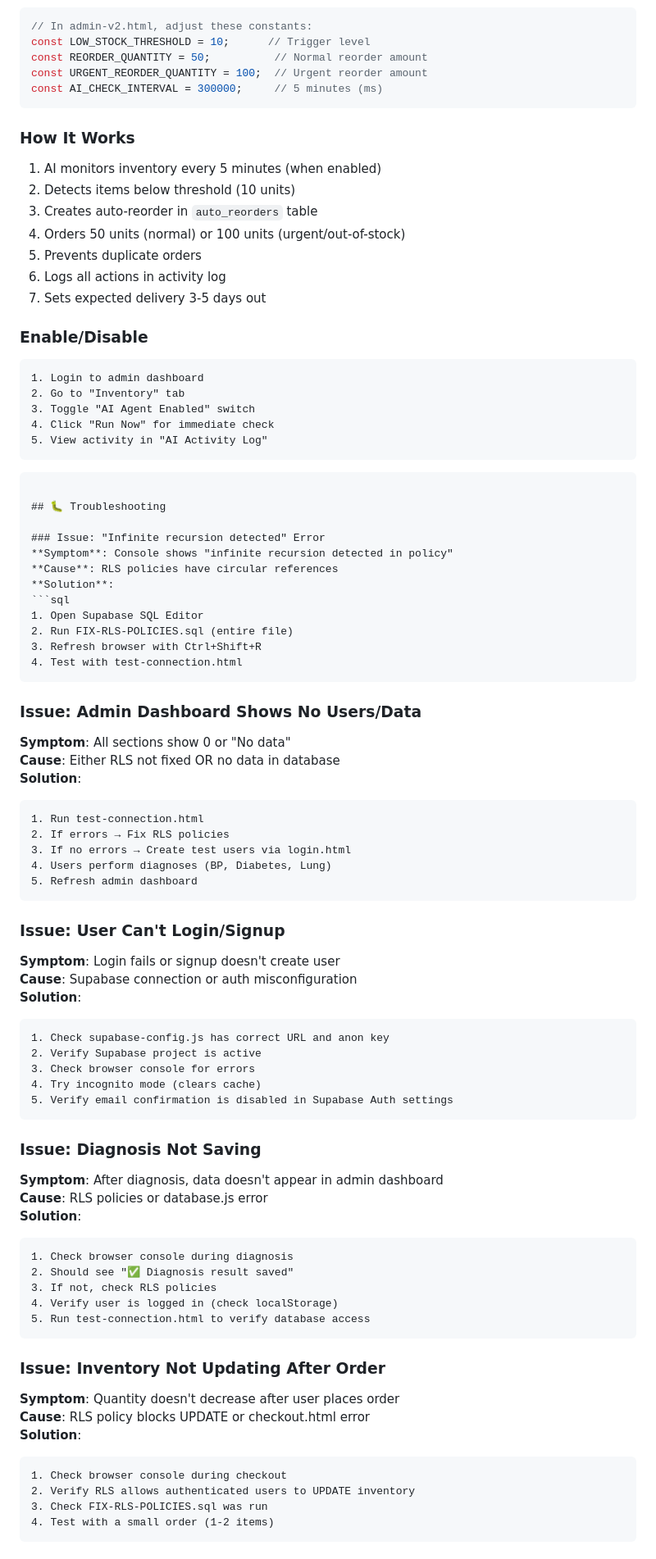
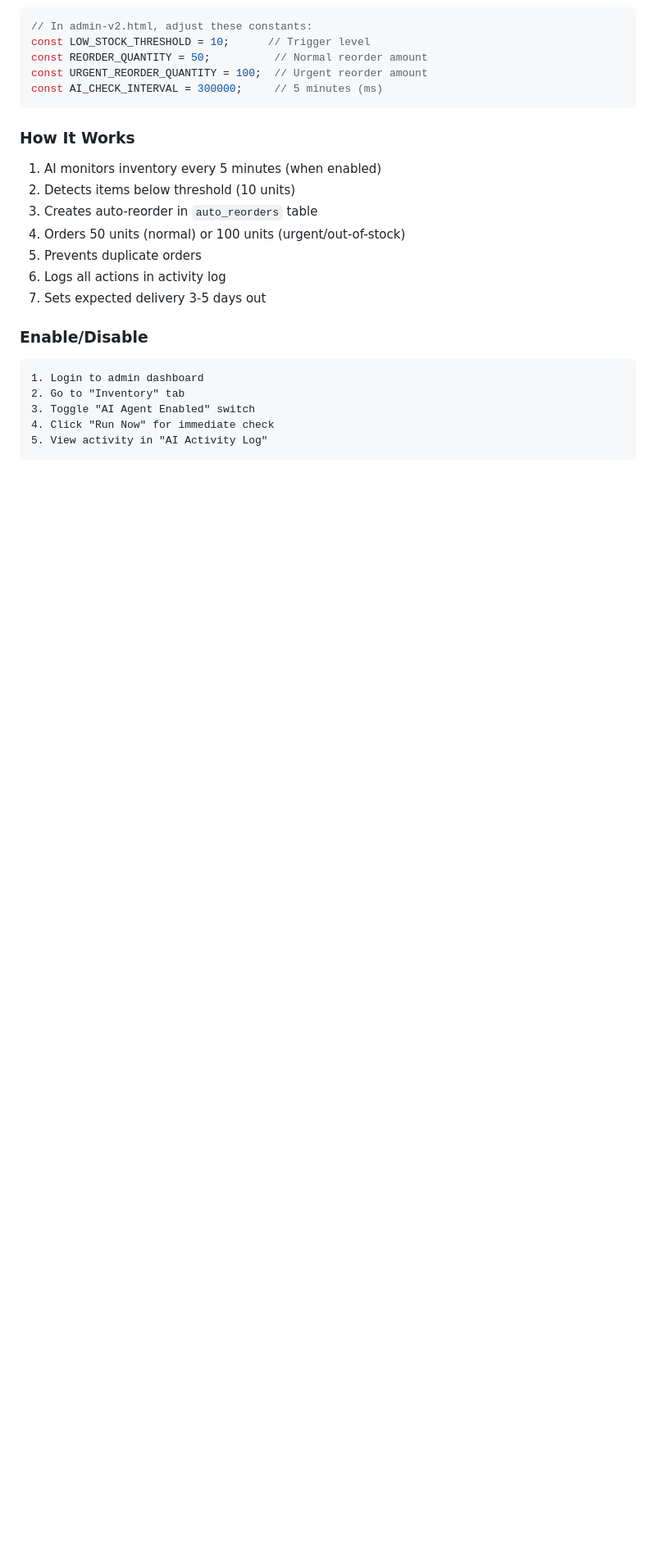
Before and after one commit to YesadeSamiksha/Smart-AI-based-Medical-Diagnosis-and-Inventory, a Markdown page: README.md, the part around one of its changes. Shown at 82% size. Drawn GitHub-style; blank space fills up the shorter version.

Commit message:
Remove troubleshooting section from README
Removed troubleshooting section for various issues related to the application.

````diff
--- a/README.md
+++ b/README.md
@@ -390,65 +390,3 @@ const AI_CHECK_INTERVAL = 300000;     // 5 minutes (ms)
 5. View activity in "AI Activity Log"
 ```
 
-```
-
-## 🐛 Troubleshooting
-
-### Issue: "Infinite recursion detected" Error
-**Symptom**: Console shows "infinite recursion detected in policy"
-**Cause**: RLS policies have circular references
-**Solution**:
-```sql
-1. Open Supabase SQL Editor
-2. Run FIX-RLS-POLICIES.sql (entire file)
-3. Refresh browser with Ctrl+Shift+R
-4. Test with test-connection.html
-```
-
-### Issue: Admin Dashboard Shows No Users/Data
-**Symptom**: All sections show 0 or "No data"
-**Cause**: Either RLS not fixed OR no data in database
-**Solution**:
-```
-1. Run test-connection.html
-2. If errors → Fix RLS policies
-3. If no errors → Create test users via login.html
-4. Users perform diagnoses (BP, Diabetes, Lung)
-5. Refresh admin dashboard
-```
-
-### Issue: User Can't Login/Signup
-**Symptom**: Login fails or signup doesn't create user
-**Cause**: Supabase connection or auth misconfiguration
-**Solution**:
-```
-1. Check supabase-config.js has correct URL and anon key
-2. Verify Supabase project is active
-3. Check browser console for errors
-4. Try incognito mode (clears cache)
-5. Verify email confirmation is disabled in Supabase Auth settings
-```
-
-### Issue: Diagnosis Not Saving
-**Symptom**: After diagnosis, data doesn't appear in admin dashboard
-**Cause**: RLS policies or database.js error
-**Solution**:
-```
-1. Check browser console during diagnosis
-2. Should see "✅ Diagnosis result saved"
-3. If not, check RLS policies
-4. Verify user is logged in (check localStorage)
-5. Run test-connection.html to verify database access
-```
-
-### Issue: Inventory Not Updating After Order
-**Symptom**: Quantity doesn't decrease after user places order
-**Cause**: RLS policy blocks UPDATE or checkout.html error
-**Solution**:
-```
-1. Check browser console during checkout
-2. Verify RLS allows authenticated users to UPDATE inventory
-3. Check FIX-RLS-POLICIES.sql was run
-4. Test with a small order (1-2 items)
-```
-
````
Also changed, not shown: other parts of README.md (+0 -52 lines).
